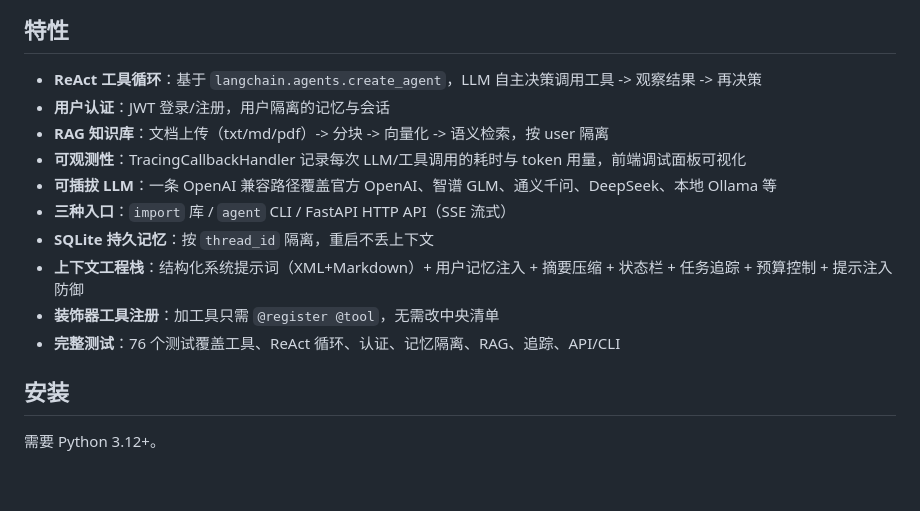
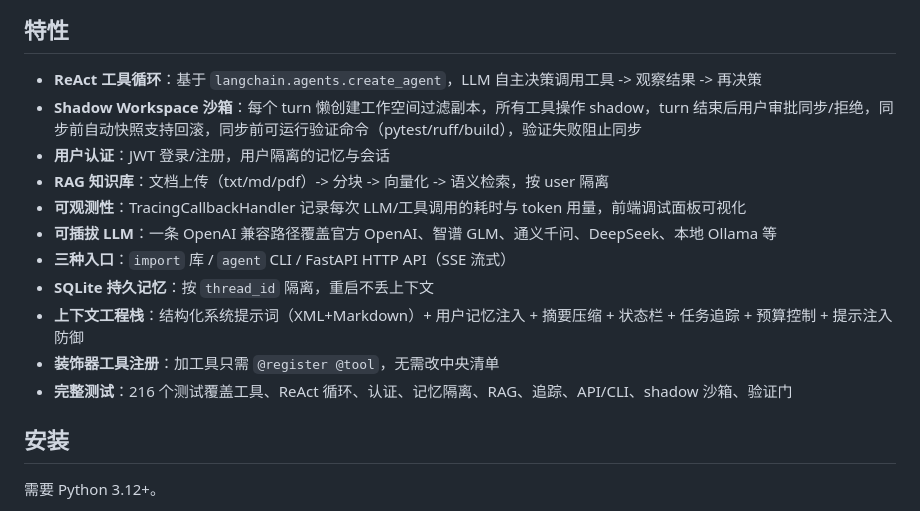
Before and after one commit to ShuoZhang260050/agent_tools, a Markdown page: README.md, the part around one of its changes. Drawn GitHub-style; blank space fills up the shorter version.

```diff
--- a/README.md
+++ b/README.md
@@ -5,6 +5,7 @@
 ## 特性
 
 - **ReAct 工具循环**：基于 `langchain.agents.create_agent`，LLM 自主决策调用工具 -> 观察结果 -> 再决策
+- **Shadow Workspace 沙箱**：每个 turn 懒创建工作空间过滤副本，所有工具操作 shadow，turn 结束后用户审批同步/拒绝，同步前自动快照支持回滚，同步前可运行验证命令（pytest/ruff/build），验证失败阻止同步
 - **用户认证**：JWT 登录/注册，用户隔离的记忆与会话
 - **RAG 知识库**：文档上传（txt/md/pdf）-> 分块 -> 向量化 -> 语义检索，按 user 隔离
 - **可观测性**：TracingCallbackHandler 记录每次 LLM/工具调用的耗时与 token 用量，前端调试面板可视化
@@ -13,7 +14,7 @@
 - **SQLite 持久记忆**：按 `thread_id` 隔离，重启不丢上下文
 - **上下文工程栈**：结构化系统提示词（XML+Markdown）+ 用户记忆注入 + 摘要压缩 + 状态栏 + 任务追踪 + 预算控制 + 提示注入防御
 - **装饰器工具注册**：加工具只需 `@register @tool`，无需改中央清单
-- **完整测试**：76 个测试覆盖工具、ReAct 循环、认证、记忆隔离、RAG、追踪、API/CLI
+- **完整测试**：216 个测试覆盖工具、ReAct 循环、认证、记忆隔离、RAG、追踪、API/CLI、shadow 沙箱、验证门
 
 ## 安装
 
```
Also changed, not shown: other parts of README.md (+33 -8 lines).
